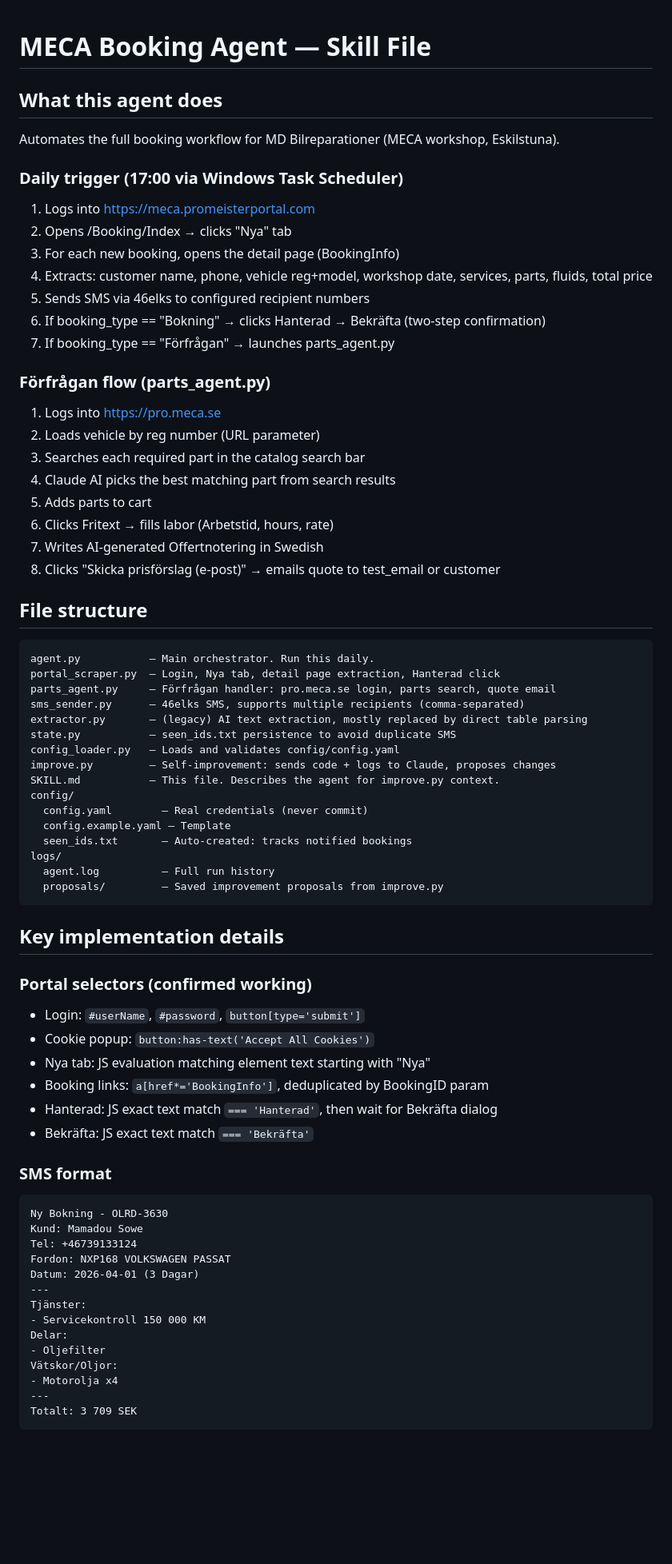
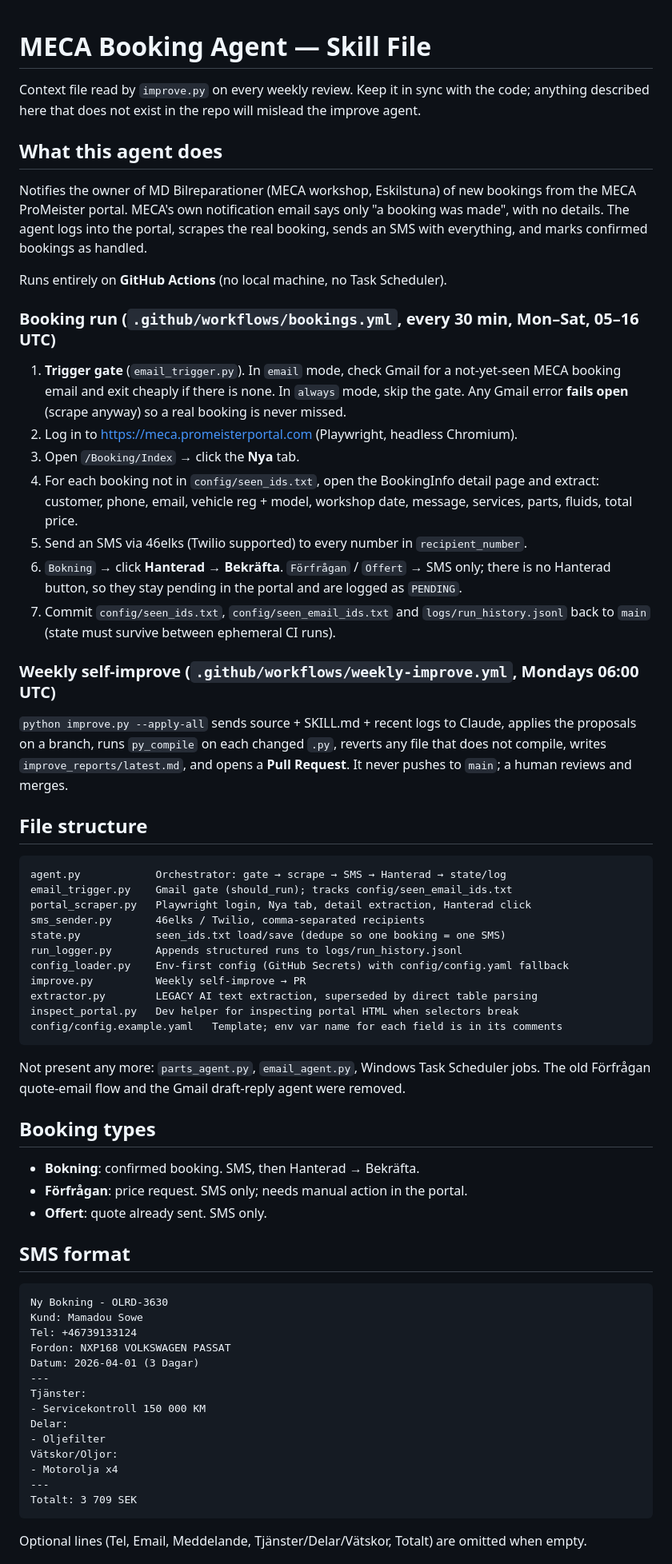
Before and after one commit to muzoa18/AiAgentFetchBookings, a Markdown page: SKILL.md, the part around one of its changes. Shown at 80% size. Rendered like a GitHub page; blank space fills up the shorter version.

````diff
--- a/SKILL.md
+++ b/SKILL.md
@@ -1,58 +1,60 @@
 # MECA Booking Agent — Skill File
 
+Context file read by `improve.py` on every weekly review. Keep it in sync with the code;
+anything described here that does not exist in the repo will mislead the improve agent.
+
 ## What this agent does
-Automates the full booking workflow for MD Bilreparationer (MECA workshop, Eskilstuna).
+Notifies the owner of MD Bilreparationer (MECA workshop, Eskilstuna) of new bookings from the
+MECA ProMeister portal. MECA's own notification email says only "a booking was made", with no
+details. The agent logs into the portal, scrapes the real booking, sends an SMS with everything,
+and marks confirmed bookings as handled.
 
-### Daily trigger (17:00 via Windows Task Scheduler)
-1. Logs into https://meca.promeisterportal.com
-2. Opens /Booking/Index → clicks "Nya" tab
-3. For each new booking, opens the detail page (BookingInfo)
-4. Extracts: customer name, phone, vehicle reg+model, workshop date, services, parts, fluids, total price
-5. Sends SMS via 46elks to configured recipient numbers
-6. If booking_type == "Bokning" → clicks Hanterad → Bekräfta (two-step confirmation)
-7. If booking_type == "Förfrågan" → launches parts_agent.py
+Runs entirely on **GitHub Actions** (no local machine, no Task Scheduler).
 
-### Förfrågan flow (parts_agent.py)
-1. Logs into https://pro.meca.se
-2. Loads vehicle by reg number (URL parameter)
-3. Searches each required part in the catalog search bar
-4. Claude AI picks the best matching part from search results
-5. Adds parts to cart
-6. Clicks Fritext → fills labor (Arbetstid, hours, rate)
-7. Writes AI-generated Offertnotering in Swedish
-8. Clicks "Skicka prisförslag (e-post)" → emails quote to test_email or customer
+### Booking run (`.github/workflows/bookings.yml`, every 30 min, Mon–Sat, 05–16 UTC)
+1. **Trigger gate** (`email_trigger.py`). In `email` mode, check Gmail for a not-yet-seen MECA
+   booking email and exit cheaply if there is none. In `always` mode, skip the gate.
+   Any Gmail error **fails open** (scrape anyway) so a real booking is never missed.
+2. Log in to https://meca.promeisterportal.com (Playwright, headless Chromium).
+3. Open `/Booking/Index` → click the **Nya** tab.
+4. For each booking not in `config/seen_ids.txt`, open the BookingInfo detail page and extract:
+   customer, phone, email, vehicle reg + model, workshop date, message, services, parts,
+   fluids, total price.
+5. Send an SMS via 46elks (Twilio supported) to every number in `recipient_number`.
+6. `Bokning` → click **Hanterad** → **Bekräfta**. `Förfrågan` / `Offert` → SMS only; there is
+   no Hanterad button, so they stay pending in the portal and are logged as `PENDING`.
+7. Commit `config/seen_ids.txt`, `config/seen_email_ids.txt` and `logs/run_history.jsonl` back
+   to `main` (state must survive between ephemeral CI runs).
+
+### Weekly self-improve (`.github/workflows/weekly-improve.yml`, Mondays 06:00 UTC)
+`python improve.py --apply-all` sends source + SKILL.md + recent logs to Claude, applies the
+proposals on a branch, runs `py_compile` on each changed `.py`, reverts any file that does not
+compile, writes `improve_reports/latest.md`, and opens a **Pull Request**. It never pushes to
+`main`; a human reviews and merges.
 
 ## File structure
 ```
-agent.py           — Main orchestrator. Run this daily.
-portal_scraper.py  — Login, Nya tab, detail page extraction, Hanterad click
-parts_agent.py     — Förfrågan handler: pro.meca.se login, parts search, quote email
-sms_sender.py      — 46elks SMS, supports multiple recipients (comma-separated)
-extractor.py       — (legacy) AI text extraction, mostly replaced by direct table parsing
-state.py           — seen_ids.txt persistence to avoid duplicate SMS
-config_loader.py   — Loads and validates config/config.yaml
-improve.py         — Self-improvement: sends code + logs to Claude, proposes changes
-SKILL.md           — This file. Describes the agent for improve.py context.
-config/
-  config.yaml        — Real credentials (never commit)
-  config.example.yaml — Template
-  seen_ids.txt       — Auto-created: tracks notified bookings
-logs/
-  agent.log          — Full run history
-  proposals/         — Saved improvement proposals from improve.py
+agent.py            Orchestrator: gate → scrape → SMS → Hanterad → state/log
+email_trigger.py    Gmail gate (should_run); tracks config/seen_email_ids.txt
+portal_scraper.py   Playwright login, Nya tab, detail extraction, Hanterad click
+sms_sender.py       46elks / Twilio, comma-separated recipients
+state.py            seen_ids.txt load/save (dedupe so one booking = one SMS)
+run_logger.py       Appends structured runs to logs/run_history.jsonl
+config_loader.py    Env-first config (GitHub Secrets) with config/config.yaml fallback
+improve.py          Weekly self-improve → PR
+extractor.py        LEGACY AI text extraction, superseded by direct table parsing
+inspect_portal.py   Dev helper for inspecting portal HTML when selectors break
+config/config.example.yaml   Template; env var name for each field is in its comments
 ```
+Not present any more: `parts_agent.py`, `email_agent.py`, Windows Task Scheduler jobs. The old
+Förfrågan quote-email flow and the Gmail draft-reply agent were removed.
 
-## Key implementation details
+## Booking types
+- **Bokning**: confirmed booking. SMS, then Hanterad → Bekräfta.
+- **Förfrågan**: price request. SMS only; needs manual action in the portal.
+- **Offert**: quote already sent. SMS only.
 
-### Portal selectors (confirmed working)
-- Login: `#userName`, `#password`, `button[type='submit']`
-- Cookie popup: `button:has-text('Accept All Cookies')`
-- Nya tab: JS evaluation matching element text starting with "Nya"
-- Booking links: `a[href*='BookingInfo']`, deduplicated by BookingID param
-- Hanterad: JS exact text match `=== 'Hanterad'`, then wait for Bekräfta dialog
-- Bekräfta: JS exact text match `=== 'Bekräfta'`
-
-### SMS format
+## SMS format
 ```
 Ny Bokning - OLRD-3630
 Kund: Mamadou Sowe
@@ -69,4 +71,5 @@ Vätskor/Oljor:
 ---
 Totalt: 3 709 SEK
 ```
+Optional lines (Tel, Email, Meddelande, Tjänster/Delar/Vätskor, Totalt) are omitted when empty.
 
````
Also changed, not shown: other parts of SKILL.md (+27 -121 lines), 2 other files.
